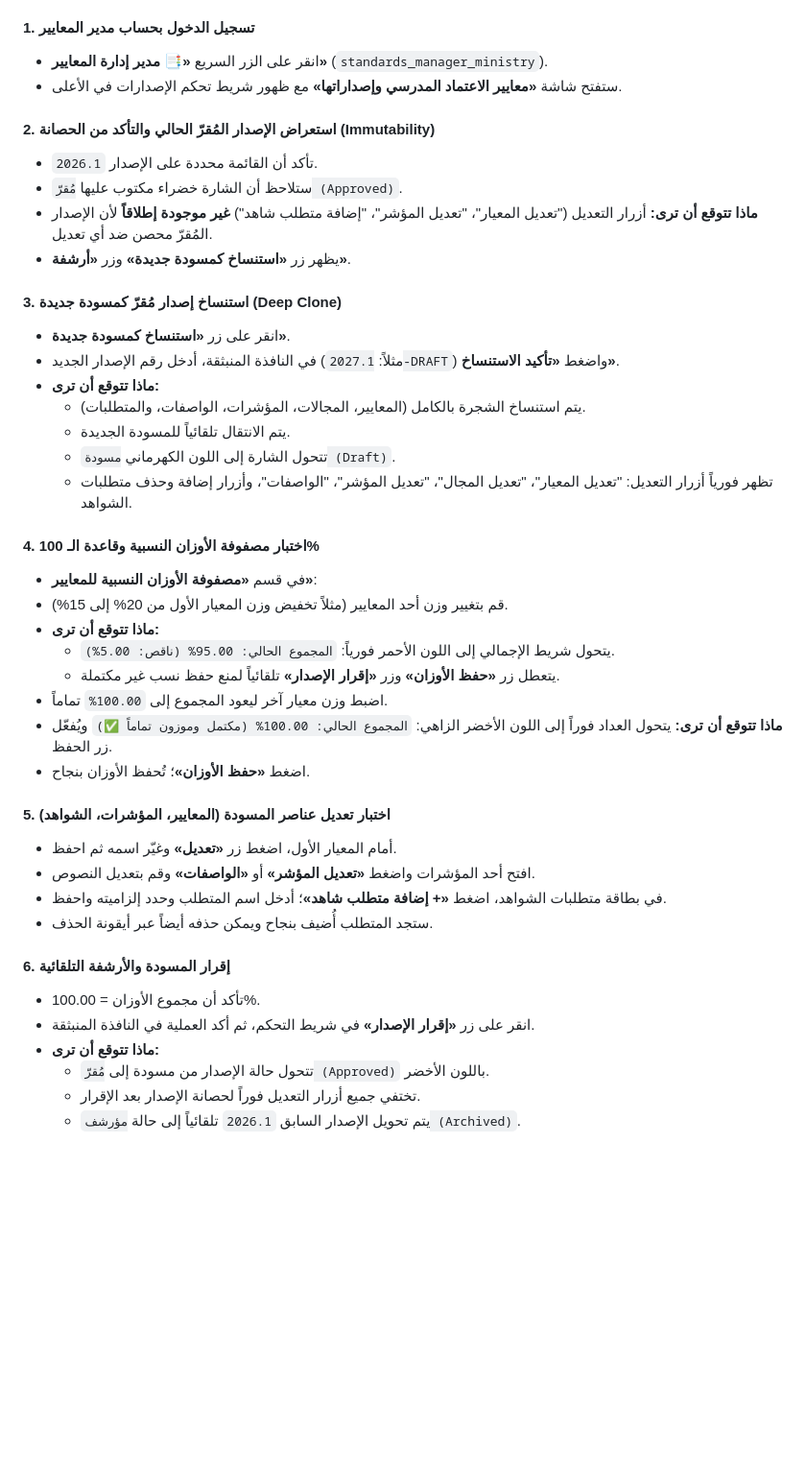
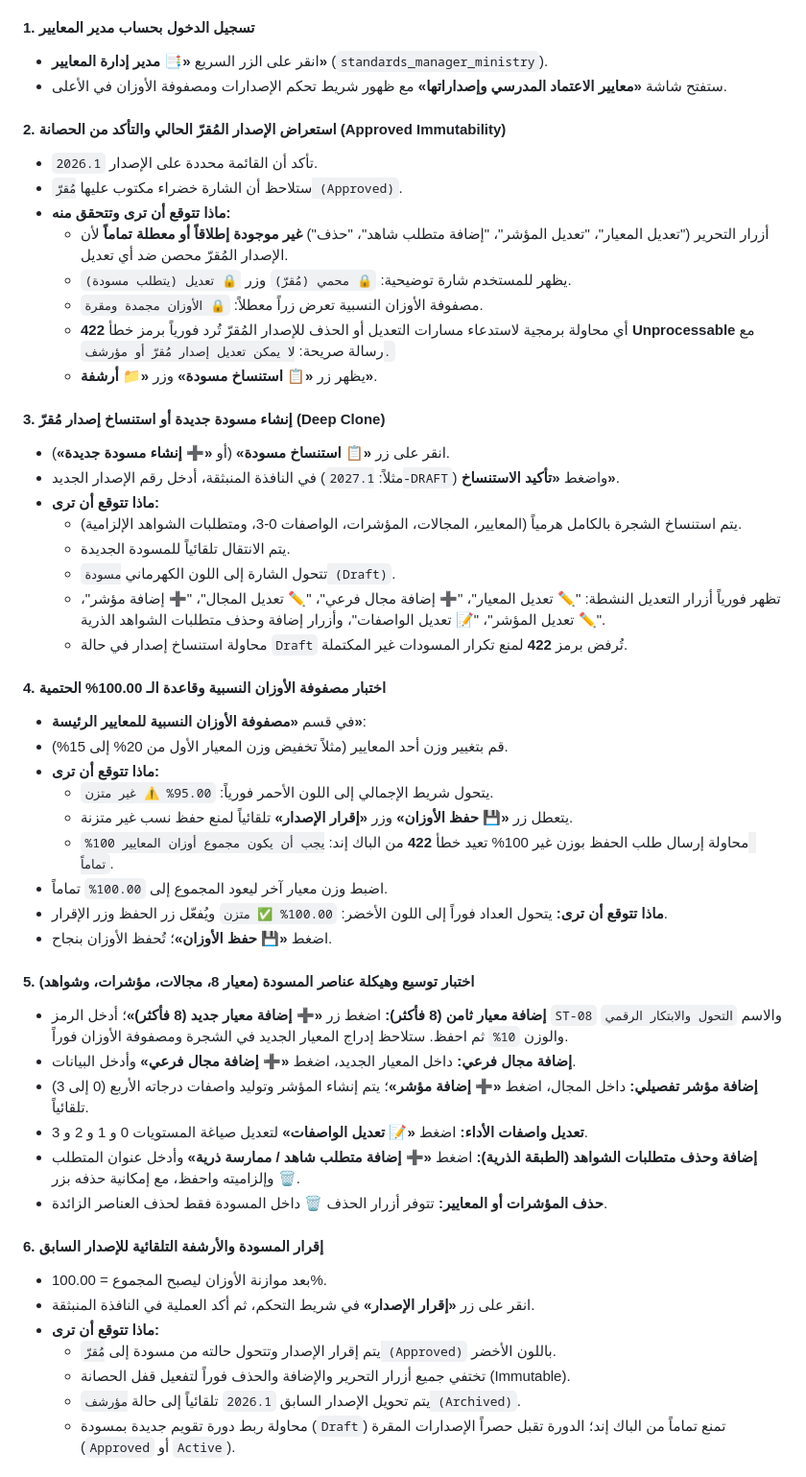
Before and after one commit to codewizardmx0-lgtm/school-quality-system, a Markdown page: frontend-prototype/verification-guide.md, the part around one of its changes. Shown at 96% size. Drawn GitHub-style; blank space fills up the shorter version.

Commit message:
docs(verification): enhance Slice 7 verification guide with full CRUD, post-merge checks, and 100% weights rules

```diff
--- a/frontend-prototype/verification-guide.md
+++ b/frontend-prototype/verification-guide.md
@@ -312,44 +312,53 @@
 
 #### 1. تسجيل الدخول بحساب مدير المعايير
 - انقر على الزر السريع **«📑 مدير إدارة المعايير»** (`standards_manager_ministry`).
-- ستفتح شاشة **«معايير الاعتماد المدرسي وإصداراتها»** مع ظهور شريط تحكم الإصدارات في الأعلى.
+- ستفتح شاشة **«معايير الاعتماد المدرسي وإصداراتها»** مع ظهور شريط تحكم الإصدارات ومصفوفة الأوزان في الأعلى.
 
-#### 2. استعراض الإصدار المُقرّ الحالي والتأكد من الحصانة (Immutability)
+#### 2. استعراض الإصدار المُقرّ الحالي والتأكد من الحصانة (Approved Immutability)
 - تأكد أن القائمة محددة على الإصدار `2026.1`.
 - ستلاحظ أن الشارة خضراء مكتوب عليها `مُقرّ (Approved)`.
-- **ماذا تتوقع أن ترى:** أزرار التعديل ("تعديل المعيار"، "تعديل المؤشر"، "إضافة متطلب شاهد") **غير موجودة إطلاقاً** لأن الإصدار المُقرّ محصن ضد أي تعديل.
-- يظهر زر **«استنساخ كمسودة جديدة»** وزر **«أرشفة»**.
+- **ماذا تتوقع أن ترى وتتحقق منه:**
+  - أزرار التحرير ("تعديل المعيار"، "تعديل المؤشر"، "إضافة متطلب شاهد"، "حذف") **غير موجودة إطلاقاً أو معطلة تماماً** لأن الإصدار المُقرّ محصن ضد أي تعديل.
+  - يظهر للمستخدم شارة توضيحية: `🔒 محمي (مُقرّ)` وزر `🔒 تعديل (يتطلب مسودة)`.
+  - مصفوفة الأوزان النسبية تعرض زراً معطلاً: `🔒 الأوزان مجمدة ومقرة`.
+  - أي محاولة برمجية لاستدعاء مسارات التعديل أو الحذف للإصدار المُقرّ تُرد فورياً برمز خطأ **422 Unprocessable** مع رسالة صريحة: `لا يمكن تعديل إصدار مُقرّ أو مؤرشف.`
+  - يظهر زر **«📋 استنساخ مسودة»** وزر **«📁 أرشفة»**.
 
-#### 3. استنساخ إصدار مُقرّ كمسودة جديدة (Deep Clone)
-- انقر على زر **«استنساخ كمسودة جديدة»**.
+#### 3. إنشاء مسودة جديدة أو استنساخ إصدار مُقرّ (Deep Clone)
+- انقر على زر **«📋 استنساخ مسودة»** (أو **«➕ إنشاء مسودة جديدة»**).
 - في النافذة المنبثقة، أدخل رقم الإصدار الجديد (مثلاً: `2027.1-DRAFT`) واضغط **«تأكيد الاستنساخ»**.
 - **ماذا تتوقع أن ترى:**
-  - يتم استنساخ الشجرة بالكامل (المعايير، المجالات، المؤشرات، الواصفات، والمتطلبات).
+  - يتم استنساخ الشجرة بالكامل هرمياً (المعايير، المجالات، المؤشرات، الواصفات 0-3، ومتطلبات الشواهد الإلزامية).
   - يتم الانتقال تلقائياً للمسودة الجديدة.
   - تتحول الشارة إلى اللون الكهرماني `مسودة (Draft)`.
-  - تظهر فورياً أزرار التعديل: "تعديل المعيار"، "تعديل المجال"، "تعديل المؤشر"، "الواصفات"، وأزرار إضافة وحذف متطلبات الشواهد.
+  - تظهر فورياً أزرار التعديل النشطة: "✏️ تعديل المعيار"، "➕ إضافة مجال فرعي"، "✏️ تعديل المجال"، "➕ إضافة مؤشر"، "✏️ تعديل المؤشر"، "📝 تعديل الواصفات"، وأزرار إضافة وحذف متطلبات الشواهد الذرية.
+  - محاولة استنساخ إصدار في حالة `Draft` تُرفض برمز **422** لمنع تكرار المسودات غير المكتملة.
 
-#### 4. اختبار مصفوفة الأوزان النسبية وقاعدة الـ 100%
-- في قسم **«مصفوفة الأوزان النسبية للمعايير»**:
+#### 4. اختبار مصفوفة الأوزان النسبية وقاعدة الـ 100.00% الحتمية
+- في قسم **«مصفوفة الأوزان النسبية للمعايير الرئيسة»**:
 - قم بتغيير وزن أحد المعايير (مثلاً تخفيض وزن المعيار الأول من 20% إلى 15%).
 - **ماذا تتوقع أن ترى:**
-  - يتحول شريط الإجمالي إلى اللون الأحمر فورياً: `المجموع الحالي: 95.00% (ناقص: 5.00%)`.
-  - يتعطل زر **«حفظ الأوزان»** وزر **«إقرار الإصدار»** تلقائياً لمنع حفظ نسب غير مكتملة.
+  - يتحول شريط الإجمالي إلى اللون الأحمر فورياً: `95.00% ⚠️ غير متزن`.
+  - يتعطل زر **«💾 حفظ الأوزان»** وزر **«إقرار الإصدار»** تلقائياً لمنع حفظ نسب غير متزنة.
+  - محاولة إرسال طلب الحفظ بوزن غير 100% تعيد خطأ **422** من الباك إند: `يجب أن يكون مجموع أوزان المعايير 100% تماماً`.
 - اضبط وزن معيار آخر ليعود المجموع إلى `100.00%` تماماً.
-- **ماذا تتوقع أن ترى:** يتحول العداد فوراً إلى اللون الأخضر الزاهي: `المجموع الحالي: 100.00% (مكتمل وموزون تماماً ✅)` ويُفعّل زر الحفظ.
-- اضغط **«حفظ الأوزان»**؛ تُحفظ الأوزان بنجاح.
+- **ماذا تتوقع أن ترى:** يتحول العداد فوراً إلى اللون الأخضر: `100.00% ✅ متزن` ويُفعّل زر الحفظ وزر الإقرار.
+- اضغط **«💾 حفظ الأوزان»**؛ تُحفظ الأوزان بنجاح.
 
-#### 5. اختبار تعديل عناصر المسودة (المعايير، المؤشرات، الشواهد)
-- أمام المعيار الأول، اضغط زر **«تعديل»** وغيّر اسمه ثم احفظ.
-- افتح أحد المؤشرات واضغط **«تعديل المؤشر»** أو **«الواصفات»** وقم بتعديل النصوص.
-- في بطاقة متطلبات الشواهد، اضغط **«+ إضافة متطلب شاهد»**؛ أدخل اسم المتطلب وحدد إلزاميته واحفظ.
-- ستجد المتطلب أُضيف بنجاح ويمكن حذفه أيضاً عبر أيقونة الحذف.
+#### 5. اختبار توسيع وهيكلة عناصر المسودة (معيار 8، مجالات، مؤشرات، وشواهد)
+- **إضافة معيار ثامن (8 فأكثر):** اضغط زر **«➕ إضافة معيار جديد (8 فأكثر)»**؛ أدخل الرمز `ST-08` والاسم `التحول والابتكار الرقمي` والوزن `10%` ثم احفظ. ستلاحظ إدراج المعيار الجديد في الشجرة ومصفوفة الأوزان فوراً.
+- **إضافة مجال فرعي:** داخل المعيار الجديد، اضغط **«➕ إضافة مجال فرعي»** وأدخل البيانات.
+- **إضافة مؤشر تفصيلي:** داخل المجال، اضغط **«➕ إضافة مؤشر»**؛ يتم إنشاء المؤشر وتوليد واصفات درجاته الأربع (0 إلى 3) تلقائياً.
+- **تعديل واصفات الأداء:** اضغط **«📝 تعديل الواصفات»** لتعديل صياغة المستويات 0 و 1 و 2 و 3.
+- **إضافة وحذف متطلبات الشواهد (الطبقة الذرية):** اضغط **«➕ إضافة متطلب شاهد / ممارسة ذرية»** وأدخل عنوان المتطلب وإلزاميته واحفظ، مع إمكانية حذفه بزر 🗑️.
+- **حذف المؤشرات أو المعايير:** تتوفر أزرار الحذف 🗑️ داخل المسودة فقط لحذف العناصر الزائدة.
 
-#### 6. إقرار المسودة والأرشفة التلقائية
-- تأكد أن مجموع الأوزان = 100.00%.
+#### 6. إقرار المسودة والأرشفة التلقائية للإصدار السابق
+- بعد موازنة الأوزان ليصبح المجموع = 100.00%.
 - انقر على زر **«إقرار الإصدار»** في شريط التحكم، ثم أكد العملية في النافذة المنبثقة.
 - **ماذا تتوقع أن ترى:**
-  - تتحول حالة الإصدار من مسودة إلى `مُقرّ (Approved)` باللون الأخضر.
-  - تختفي جميع أزرار التعديل فوراً لحصانة الإصدار بعد الإقرار.
+  - يتم إقرار الإصدار وتتحول حالته من مسودة إلى `مُقرّ (Approved)` باللون الأخضر.
+  - تختفي جميع أزرار التحرير والإضافة والحذف فوراً لتفعيل قفل الحصانة (Immutable).
   - يتم تحويل الإصدار السابق `2026.1` تلقائياً إلى حالة `مؤرشف (Archived)`.
+  - محاولة ربط دورة تقويم جديدة بمسودة (`Draft`) تمنع تماماً من الباك إند؛ الدورة تقبل حصراً الإصدارات المقرة (`Approved` أو `Active`).
 
```
Also changed, not shown: other parts of frontend-prototype/verification-guide.md (+21 -3 lines).
